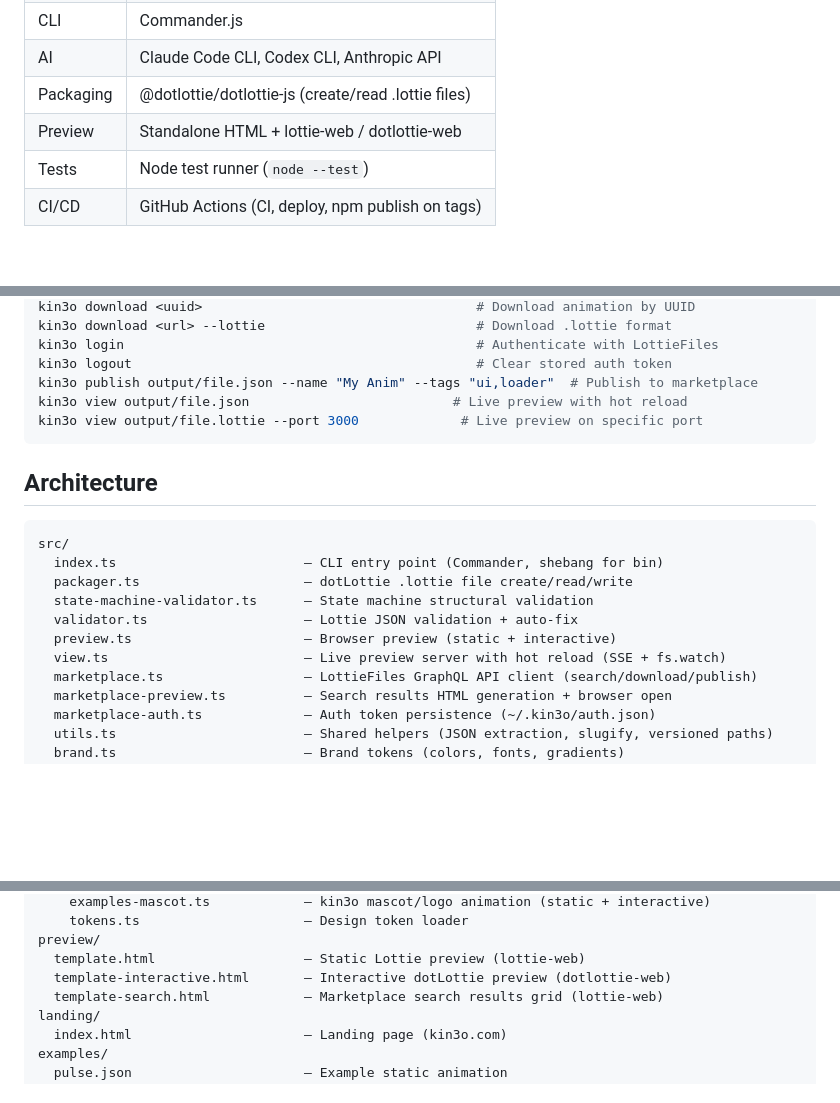
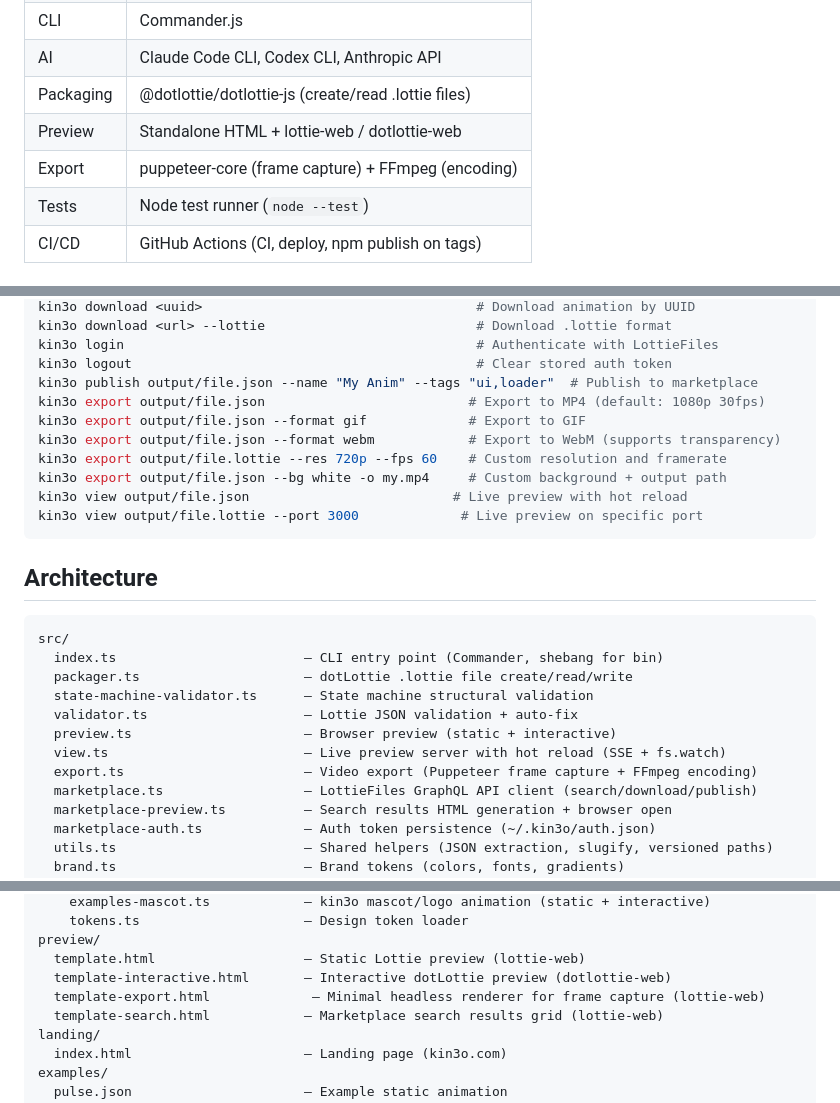
Before and after one commit to affromero/kin3o, a Markdown page: CLAUDE.md, 3 parts joined by grey strips. Drawn GitHub-style; blank space fills up the shorter version.

Commit message:
docs: update CLAUDE.md with export command documentation
Phase 5 — adds export command to CLI usage, architecture section,
tech stack table, and engineering patterns.

````diff
--- a/CLAUDE.md
+++ b/CLAUDE.md
@@ -16,6 +16,7 @@ kin3o generates Lottie JSON animations and interactive dotLottie state machines
 | AI | Claude Code CLI, Codex CLI, Anthropic API |
 | Packaging | @dotlottie/dotlottie-js (create/read .lottie files) |
 | Preview | Standalone HTML + lottie-web / dotlottie-web |
+| Export | puppeteer-core (frame capture) + FFmpeg (encoding) |
 | Tests | Node test runner (`node --test`) |
 | CI/CD | GitHub Actions (CI, deploy, npm publish on tags) |
 
@@ -67,6 +68,11 @@ kin3o download <url> --lottie                           # Download .lottie forma
 kin3o login                                             # Authenticate with LottieFiles
 kin3o logout                                            # Clear stored auth token
 kin3o publish output/file.json --name "My Anim" --tags "ui,loader"  # Publish to marketplace
+kin3o export output/file.json                          # Export to MP4 (default: 1080p 30fps)
+kin3o export output/file.json --format gif             # Export to GIF
+kin3o export output/file.json --format webm            # Export to WebM (supports transparency)
+kin3o export output/file.lottie --res 720p --fps 60    # Custom resolution and framerate
+kin3o export output/file.json --bg white -o my.mp4     # Custom background + output path
 kin3o view output/file.json                          # Live preview with hot reload
 kin3o view output/file.lottie --port 3000             # Live preview on specific port
 ```
@@ -81,6 +87,7 @@ src/
   validator.ts                    — Lottie JSON validation + auto-fix
   preview.ts                      — Browser preview (static + interactive)
   view.ts                         — Live preview server with hot reload (SSE + fs.watch)
+  export.ts                       — Video export (Puppeteer frame capture + FFmpeg encoding)
   marketplace.ts                  — LottieFiles GraphQL API client (search/download/publish)
   marketplace-preview.ts          — Search results HTML generation + browser open
   marketplace-auth.ts             — Auth token persistence (~/.kin3o/auth.json)
@@ -102,6 +109,7 @@ src/
 preview/
   template.html                   — Static Lottie preview (lottie-web)
   template-interactive.html       — Interactive dotLottie preview (dotlottie-web)
+  template-export.html             — Minimal headless renderer for frame capture (lottie-web)
   template-search.html            — Marketplace search results grid (lottie-web)
 landing/
   index.html                      — Landing page (kin3o.com)
````
Also changed, not shown: other parts of CLAUDE.md (+1 -0 lines).
